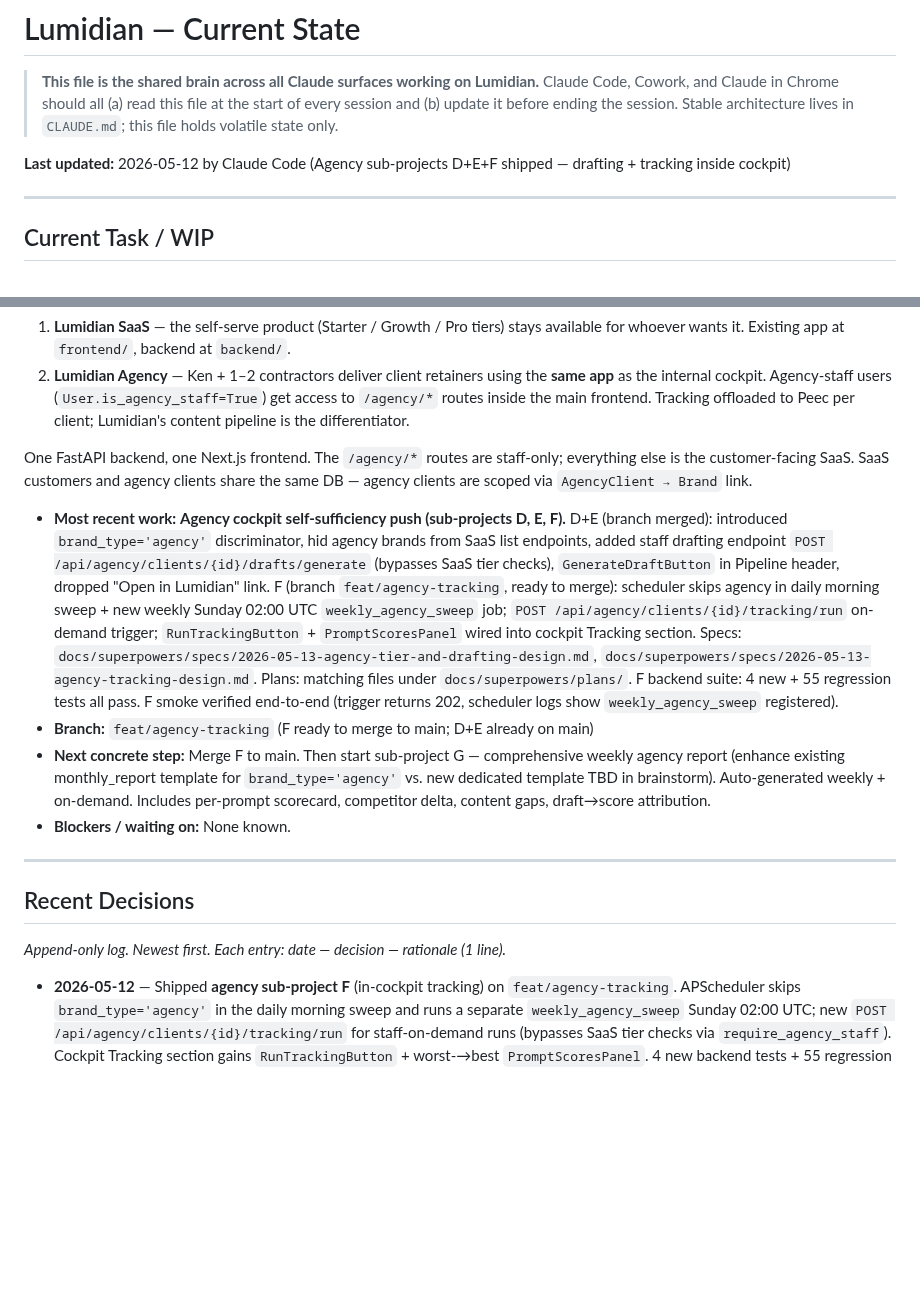
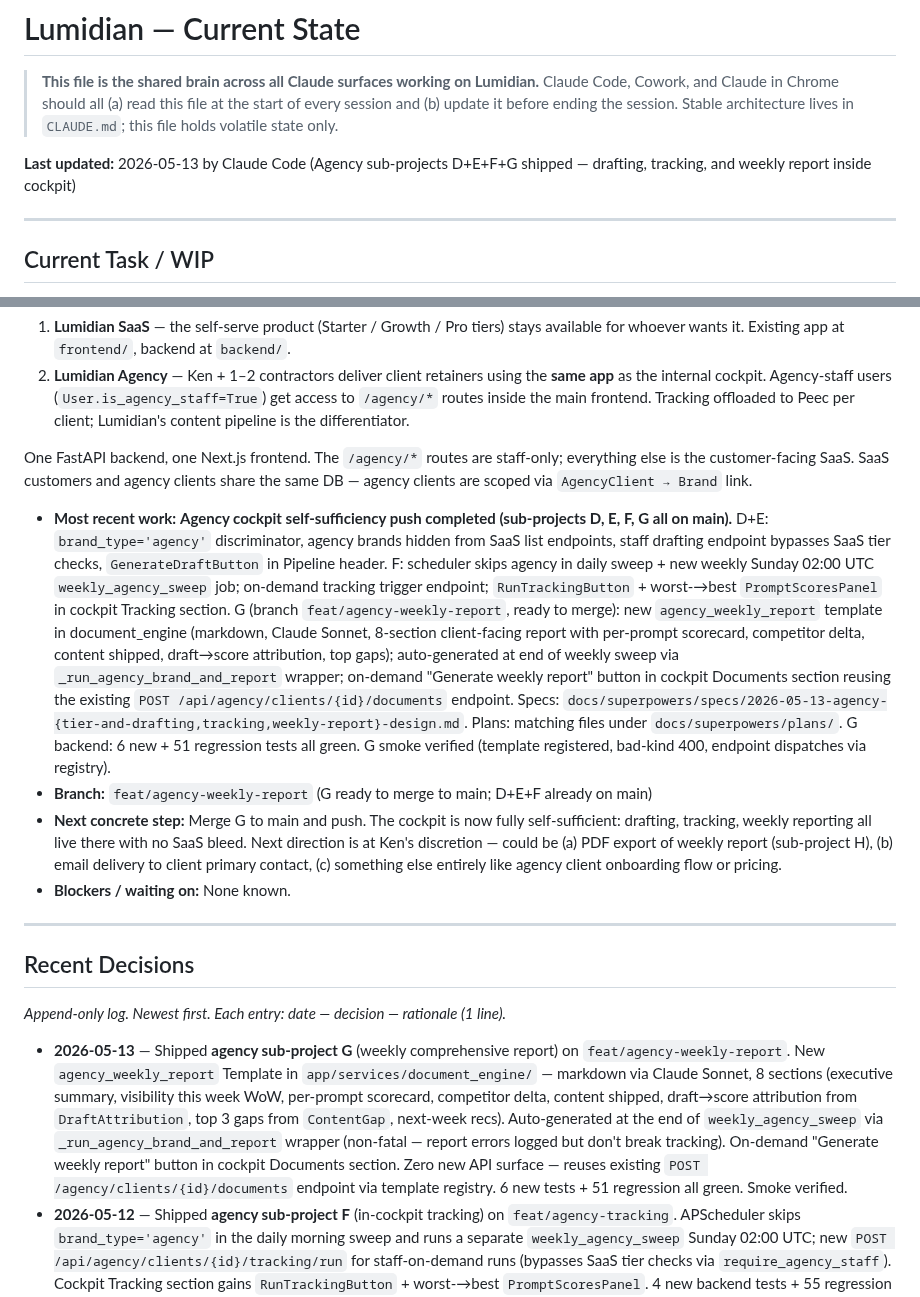
Before and after one commit to elkenturner/Lumidian, a Markdown page: CURRENT_STATE.md, 2 parts joined by grey strips. GitHub-like rendering; blank space fills up the shorter version.

Commit message:
docs: update CURRENT_STATE — agency sub-project G shipped

```diff
--- a/CURRENT_STATE.md
+++ b/CURRENT_STATE.md
@@ -3,7 +3,7 @@
 > **This file is the shared brain across all Claude surfaces working on Lumidian.**
 > Claude Code, Cowork, and Claude in Chrome should all (a) read this file at the start of every session and (b) update it before ending the session. Stable architecture lives in `CLAUDE.md`; this file holds volatile state only.
 
-**Last updated:** 2026-05-12 by Claude Code (Agency sub-projects D+E+F shipped — drafting + tracking inside cockpit)
+**Last updated:** 2026-05-13 by Claude Code (Agency sub-projects D+E+F+G shipped — drafting, tracking, and weekly report inside cockpit)
 
 ---
 
@@ -16,9 +16,9 @@
 
 One FastAPI backend, one Next.js frontend. The `/agency/*` routes are staff-only; everything else is the customer-facing SaaS. SaaS customers and agency clients share the same DB — agency clients are scoped via `AgencyClient → Brand` link.
 
-- **Most recent work:** **Agency cockpit self-sufficiency push (sub-projects D, E, F).** D+E (branch merged): introduced `brand_type='agency'` discriminator, hid agency brands from SaaS list endpoints, added staff drafting endpoint `POST /api/agency/clients/{id}/drafts/generate` (bypasses SaaS tier checks), `GenerateDraftButton` in Pipeline header, dropped "Open in Lumidian" link. F (branch `feat/agency-tracking`, ready to merge): scheduler skips agency in daily morning sweep + new weekly Sunday 02:00 UTC `weekly_agency_sweep` job; `POST /api/agency/clients/{id}/tracking/run` on-demand trigger; `RunTrackingButton` + `PromptScoresPanel` wired into cockpit Tracking section. Specs: `docs/superpowers/specs/2026-05-13-agency-tier-and-drafting-design.md`, `docs/superpowers/specs/2026-05-13-agency-tracking-design.md`. Plans: matching files under `docs/superpowers/plans/`. F backend suite: 4 new + 55 regression tests all pass. F smoke verified end-to-end (trigger returns 202, scheduler logs show `weekly_agency_sweep` registered).
-- **Branch:** `feat/agency-tracking` (F ready to merge to main; D+E already on main)
-- **Next concrete step:** Merge F to main. Then start sub-project G — comprehensive weekly agency report (enhance existing monthly_report template for `brand_type='agency'` vs. new dedicated template TBD in brainstorm). Auto-generated weekly + on-demand. Includes per-prompt scorecard, competitor delta, content gaps, draft→score attribution.
+- **Most recent work:** **Agency cockpit self-sufficiency push completed (sub-projects D, E, F, G all on main).** D+E: `brand_type='agency'` discriminator, agency brands hidden from SaaS list endpoints, staff drafting endpoint bypasses SaaS tier checks, `GenerateDraftButton` in Pipeline header. F: scheduler skips agency in daily sweep + new weekly Sunday 02:00 UTC `weekly_agency_sweep` job; on-demand tracking trigger endpoint; `RunTrackingButton` + worst-→best `PromptScoresPanel` in cockpit Tracking section. G (branch `feat/agency-weekly-report`, ready to merge): new `agency_weekly_report` template in document_engine (markdown, Claude Sonnet, 8-section client-facing report with per-prompt scorecard, competitor delta, content shipped, draft→score attribution, top gaps); auto-generated at end of weekly sweep via `_run_agency_brand_and_report` wrapper; on-demand "Generate weekly report" button in cockpit Documents section reusing the existing `POST /api/agency/clients/{id}/documents` endpoint. Specs: `docs/superpowers/specs/2026-05-13-agency-{tier-and-drafting,tracking,weekly-report}-design.md`. Plans: matching files under `docs/superpowers/plans/`. G backend: 6 new + 51 regression tests all green. G smoke verified (template registered, bad-kind 400, endpoint dispatches via registry).
+- **Branch:** `feat/agency-weekly-report` (G ready to merge to main; D+E+F already on main)
+- **Next concrete step:** Merge G to main and push. The cockpit is now fully self-sufficient: drafting, tracking, weekly reporting all live there with no SaaS bleed. Next direction is at Ken's discretion — could be (a) PDF export of weekly report (sub-project H), (b) email delivery to client primary contact, (c) something else entirely like agency client onboarding flow or pricing.
 - **Blockers / waiting on:** None known.
 
 ---
@@ -27,6 +27,7 @@ One FastAPI backend, one Next.js frontend. The `/agency/*` routes are staff-only
 
 _Append-only log. Newest first. Each entry: date — decision — rationale (1 line)._
 
+- **2026-05-13** — Shipped **agency sub-project G** (weekly comprehensive report) on `feat/agency-weekly-report`. New `agency_weekly_report` Template in `app/services/document_engine/` — markdown via Claude Sonnet, 8 sections (executive summary, visibility this week WoW, per-prompt scorecard, competitor delta, content shipped, draft→score attribution from `DraftAttribution`, top 3 gaps from `ContentGap`, next-week recs). Auto-generated at the end of `weekly_agency_sweep` via `_run_agency_brand_and_report` wrapper (non-fatal — report errors logged but don't break tracking). On-demand "Generate weekly report" button in cockpit Documents section. Zero new API surface — reuses existing `POST /agency/clients/{id}/documents` endpoint via template registry. 6 new tests + 51 regression all green. Smoke verified.
 - **2026-05-12** — Shipped **agency sub-project F** (in-cockpit tracking) on `feat/agency-tracking`. APScheduler skips `brand_type='agency'` in the daily morning sweep and runs a separate `weekly_agency_sweep` Sunday 02:00 UTC; new `POST /api/agency/clients/{id}/tracking/run` for staff-on-demand runs (bypasses SaaS tier checks via `require_agency_staff`). Cockpit Tracking section gains `RunTrackingButton` + worst-→best `PromptScoresPanel`. 4 new backend tests + 55 regression all green. Smoke end-to-end verified.
 - **2026-05-12** — Shipped **agency sub-projects D+E** (agency brand tier + cockpit drafting). New `brand_type='agency'` discriminator; agency brands hidden from `GET /api/brands` + `/with-stats`; staff drafting endpoint bypasses SaaS subscription gates; `GenerateDraftButton` modal in Pipeline header; "Open in Lumidian" link removed. Rationale: agency staff should never bounce to the SaaS dashboard or be blocked by SaaS tier checks — the cockpit is the entire surface.
 - **2026-05-12** — Decided **agency and SaaS are entirely separate populations** (option A). Agency clients are never also SaaS users. Reason: removes hybrid edge cases and unblocks aggressive separation of UI/data flows. Drove D+E+F+G decomposition.
```
